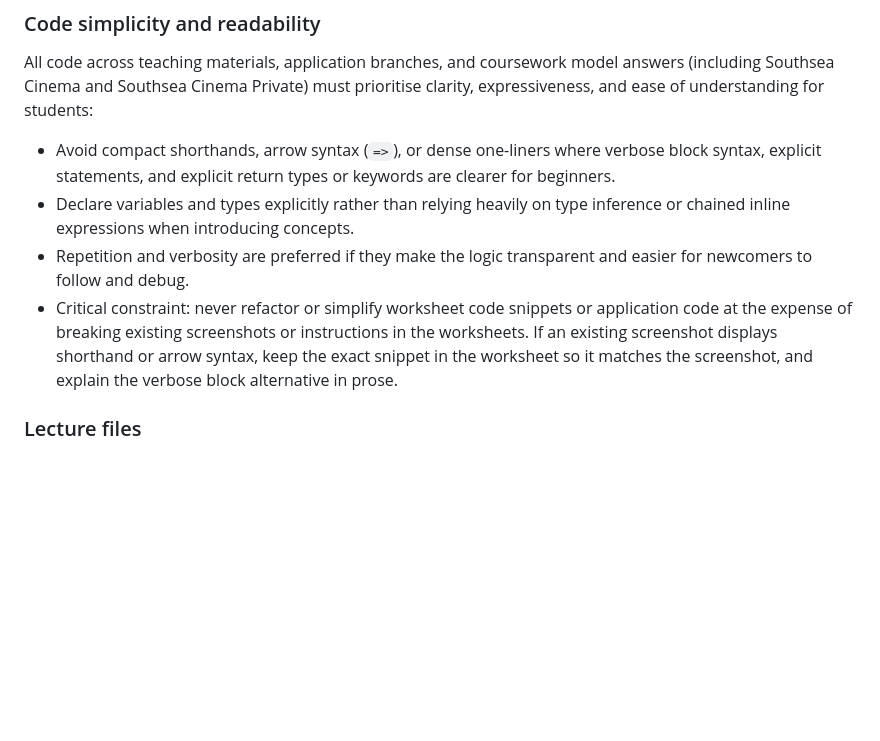
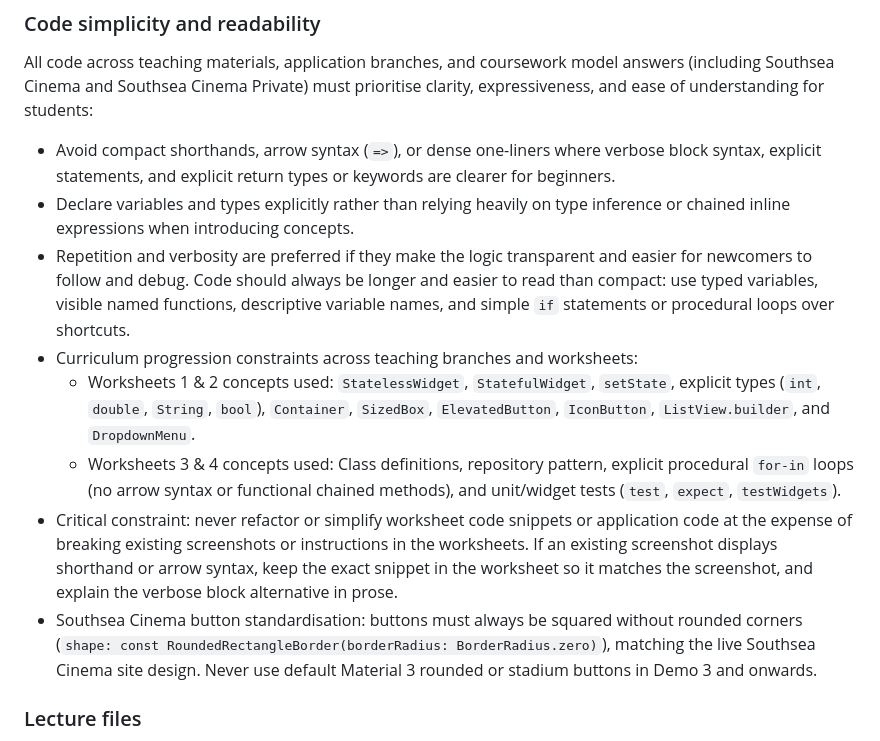
Before and after one commit to manighahrmani/sandwich_shop, a Markdown page: AGENTS.md, the part around the change. GitHub-like rendering; blank space fills up the shorter version.

Commit message:
docs: update Worksheet 3 screenshots and enforce code style rules

```diff
--- a/AGENTS.md
+++ b/AGENTS.md
@@ -173,12 +173,27 @@ clarity, expressiveness, and ease of understanding for students:
 - Declare variables and types explicitly rather than relying heavily on type
   inference or chained inline expressions when introducing concepts.
 - Repetition and verbosity are preferred if they make the logic transparent
-  and easier for newcomers to follow and debug.
+  and easier for newcomers to follow and debug. Code should always be longer
+  and easier to read than compact: use typed variables, visible named functions,
+  descriptive variable names, and simple `if` statements or procedural loops
+  over shortcuts.
+- Curriculum progression constraints across teaching branches and worksheets:
+  - Worksheets 1 & 2 concepts used: `StatelessWidget`, `StatefulWidget`,
+    `setState`, explicit types (`int`, `double`, `String`, `bool`), `Container`,
+    `SizedBox`, `ElevatedButton`, `IconButton`, `ListView.builder`, and
+    `DropdownMenu`.
+  - Worksheets 3 & 4 concepts used: Class definitions, repository pattern,
+    explicit procedural `for-in` loops (no arrow syntax or functional chained
+    methods), and unit/widget tests (`test`, `expect`, `testWidgets`).
 - Critical constraint: never refactor or simplify worksheet code snippets or
   application code at the expense of breaking existing screenshots or
   instructions in the worksheets. If an existing screenshot displays shorthand
   or arrow syntax, keep the exact snippet in the worksheet so it matches the
   screenshot, and explain the verbose block alternative in prose.
+- Southsea Cinema button standardisation: buttons must always be squared
+  without rounded corners (`shape: const RoundedRectangleBorder(borderRadius: BorderRadius.zero)`),
+  matching the live Southsea Cinema site design. Never use default Material 3
+  rounded or stadium buttons in Demo 3 and onwards.
 
 ### Lecture files
 
```
Also changed, not shown: worksheet-3.md (+3 -1 lines), images/3/southsea_cinema_home_view.png, images/3/southsea_cinema_movie_listing.png (added).
